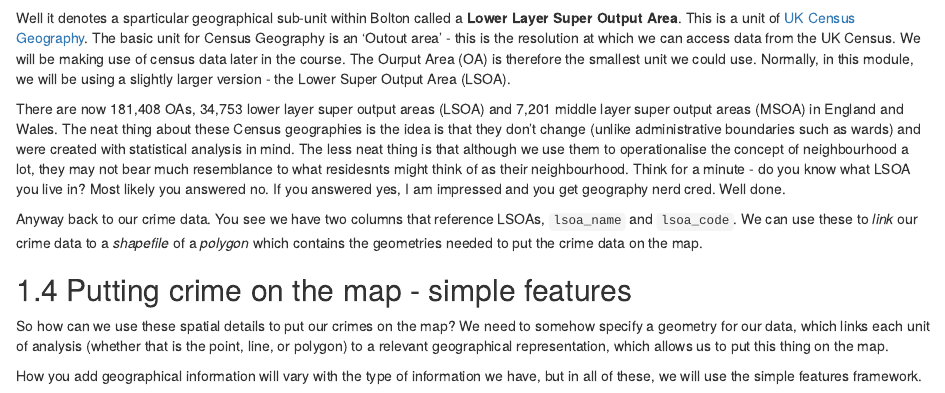
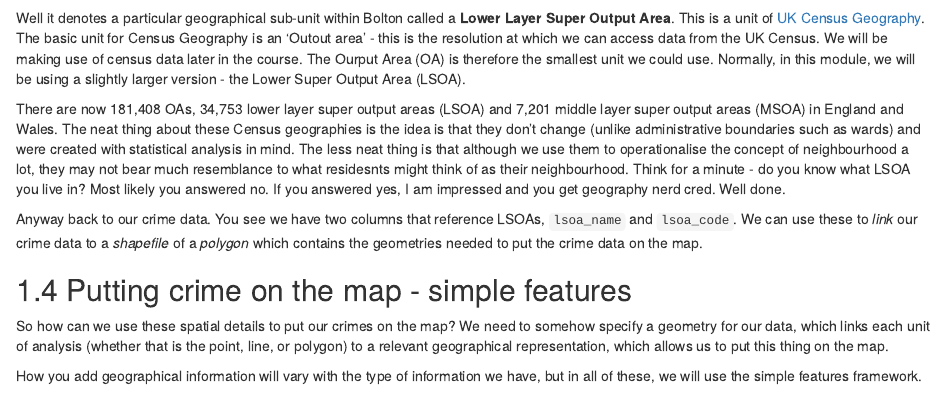
Before and after one commit to maczokni/crime_mapping_textbook, an R Markdown document (02-week2.Rmd): the page in a window 1100 px wide, from 7960 px down. Rendered offline with R 4.5, knitr and Pandoc, with nearby package versions; drawn as R Markdown's standard HTML page in place of the format the file asks for; some code elsewhere in the file could not run offline; column names are cleaned by a stand-in for the janitor package.

Commit message:
Update 02-week2.Rmd

```diff
--- a/02-week2.Rmd
+++ b/02-week2.Rmd
@@ -266,7 +266,7 @@ head(crimes, n = 1)
 You see the value for LSOA name is `r print(crimes$lsoa_name[1])` - Bolton we know is a Borough of Greater Manchester, but what is the 001 for ?
 
 
-Well it denotes a sparticular geographical sub-unit within Bolton called a **Lower Layer Super Output Area**. This is a unit of [UK Census Geography](https://www.ons.gov.uk/methodology/geography/ukgeographies/censusgeography). The basic unit for Census Geography is an 'Outout area' - this is the resolution at which we can access data from the UK Census. We will be making use of census data later in the course. The Ourput Area (OA) is therefore the smallest unit we could use. Normally, in this module, we will be using a slightly larger version - the Lower Super Output Area (LSOA).
+Well it denotes a particular geographical sub-unit within Bolton called a **Lower Layer Super Output Area**. This is a unit of [UK Census Geography](https://www.ons.gov.uk/methodology/geography/ukgeographies/censusgeography). The basic unit for Census Geography is an 'Outout area' - this is the resolution at which we can access data from the UK Census. We will be making use of census data later in the course. The Ourput Area (OA) is therefore the smallest unit we could use. Normally, in this module, we will be using a slightly larger version - the Lower Super Output Area (LSOA).
 
 
 There are now 181,408 OAs, 34,753 lower layer super output areas (LSOA) and 7,201 middle layer super output areas (MSOA) in England and Wales. The neat thing about these Census geographies is the idea is that they don't change (unlike administrative boundaries such as wards) and were created with statistical analysis in mind. The less neat thing is that although we use them to operationalise the concept of neighbourhood a lot, they may not bear much resemblance to what residesnts might think of as their neighbourhood. Think for a minute - do you know what LSOA you live in? Most likely you answered no. If you answered yes, I am impressed and you get geography nerd cred. Well done.
```
